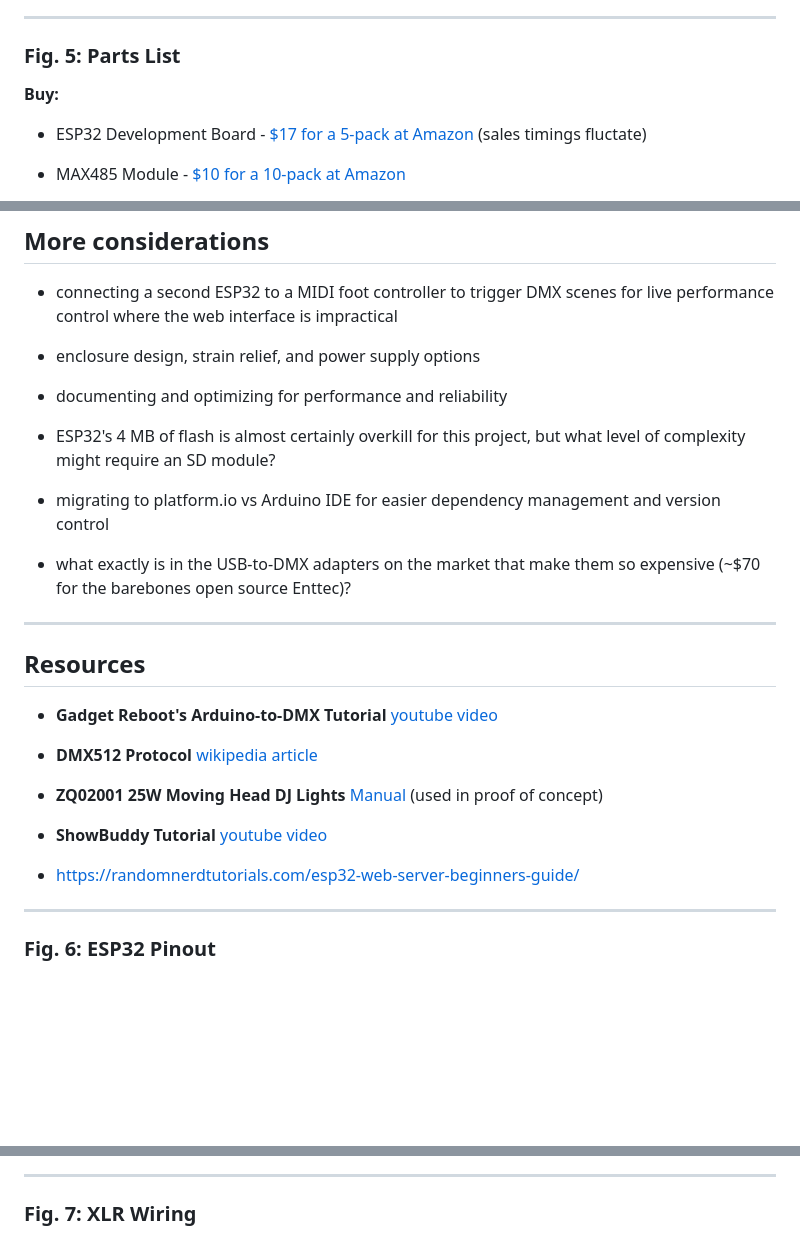
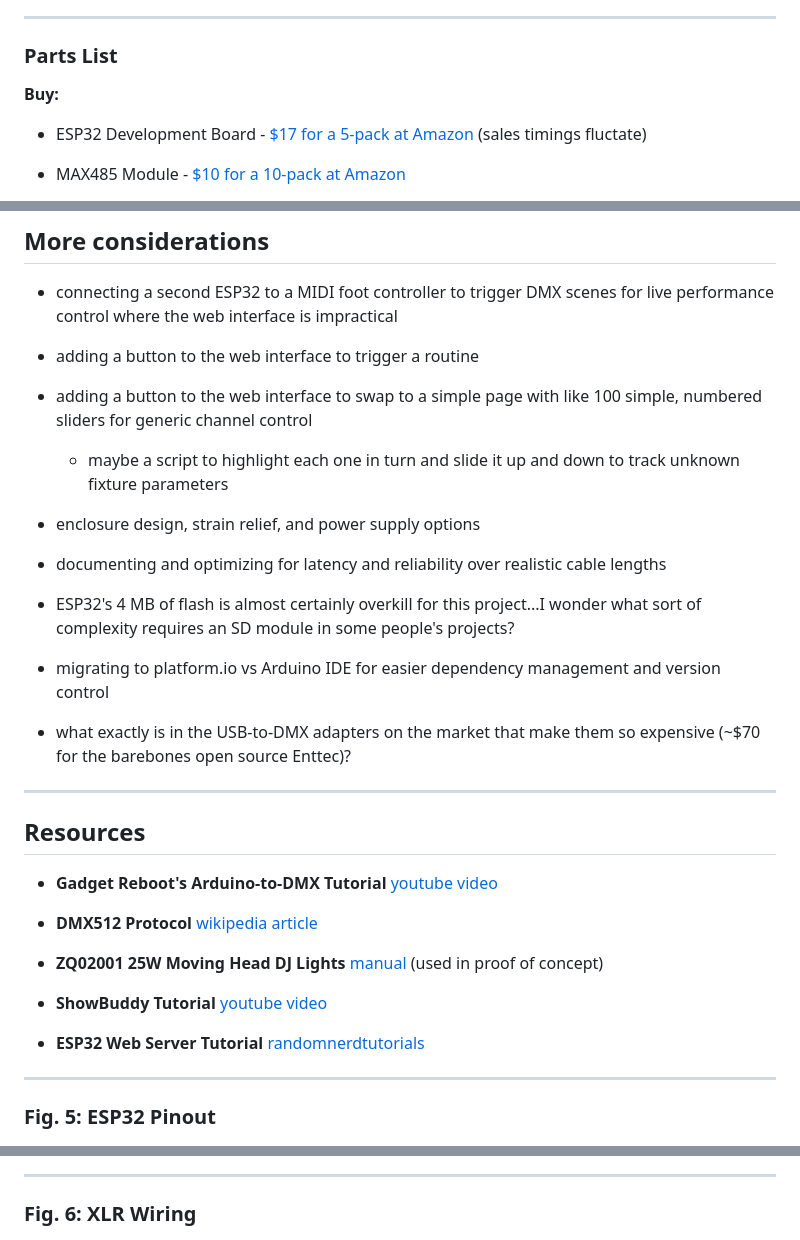
Before and after one commit to frkatona/ESP32_DMX, a Markdown page: readme.md, 3 parts joined by grey strips. Drawn GitHub-style; blank space fills up the shorter version.

Commit message:
subtle readme edits

```diff
--- a/readme.md
+++ b/readme.md
@@ -60,7 +60,7 @@ Because I just had to go and use a stupid file system, you will need to format t
 
 ---
 
-### **Fig. 5:** Parts List
+### Parts List
 
 **Buy:**
 
@@ -122,11 +122,17 @@ Miscellaneous items like heat shrink tubing, wire strippers, and screw terminals
 
 - connecting a second ESP32 to a MIDI foot controller to trigger DMX scenes for live performance control where the web interface is impractical
 
+- adding a button to the web interface to trigger a routine
+
+- adding a button to the web interface to swap to a simple page with like 100 simple, numbered sliders for generic channel control
+
+    - maybe a script to highlight each one in turn and slide it up and down to track unknown fixture parameters
+
 - enclosure design, strain relief, and power supply options
 
-- documenting and optimizing for performance and reliability
+- documenting and optimizing for latency and reliability over realistic cable lengths
 
-- ESP32's 4 MB of flash is almost certainly overkill for this project, but what level of complexity might require an SD module?
+- ESP32's 4 MB of flash is almost certainly overkill for this project...I wonder what sort of complexity requires an SD module in some people's projects?
 
 - migrating to platform.io vs Arduino IDE for easier dependency management and version control
 
@@ -140,20 +146,20 @@ Miscellaneous items like heat shrink tubing, wire strippers, and screw terminals
 
 - **DMX512 Protocol** [wikipedia article](https://en.wikipedia.org/wiki/DMX512)
 
-- **ZQ02001 25W Moving Head DJ Lights** [Manual](https://manuals.plus/uking-2/uking-zq02001-25w-moving-head-dj-lights-user-instructions#dmx_addressing) (used in proof of concept)
+- **ZQ02001 25W Moving Head DJ Lights** [manual](https://manuals.plus/uking-2/uking-zq02001-25w-moving-head-dj-lights-user-instructions#dmx_addressing) (used in proof of concept)
 
 - **ShowBuddy Tutorial** [youtube video](https://youtu.be/_q0ZyGS0VWQ)
 
-- https://randomnerdtutorials.com/esp32-web-server-beginners-guide/
+- **ESP32 Web Server Tutorial** [randomnerdtutorials](https://randomnerdtutorials.com/esp32-web-server-beginners-guide/)
 
 ---
 
-### **Fig. 6:** ESP32 Pinout
+### **Fig. 5:** ESP32 Pinout
 
 ![ESP32 Pinout](images/esp32_pinout.png)
 
 ---
 
-### **Fig. 7:** XLR Wiring
+### **Fig. 6:** XLR Wiring
 
 ![XLR Wiring](images/XLR2.png)
```
